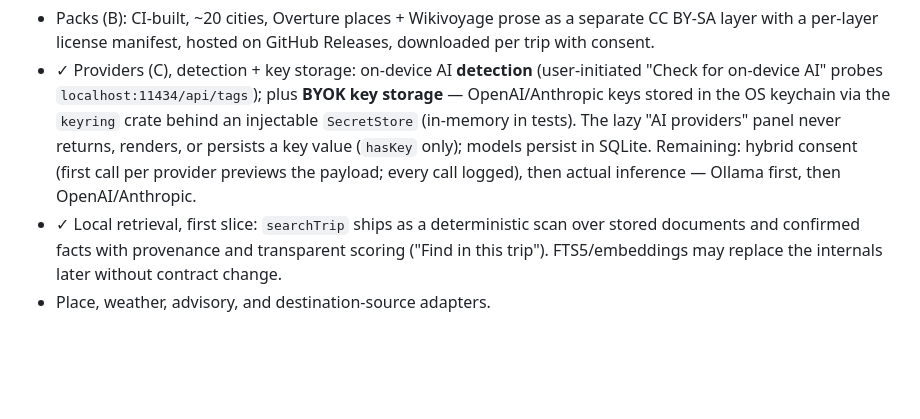
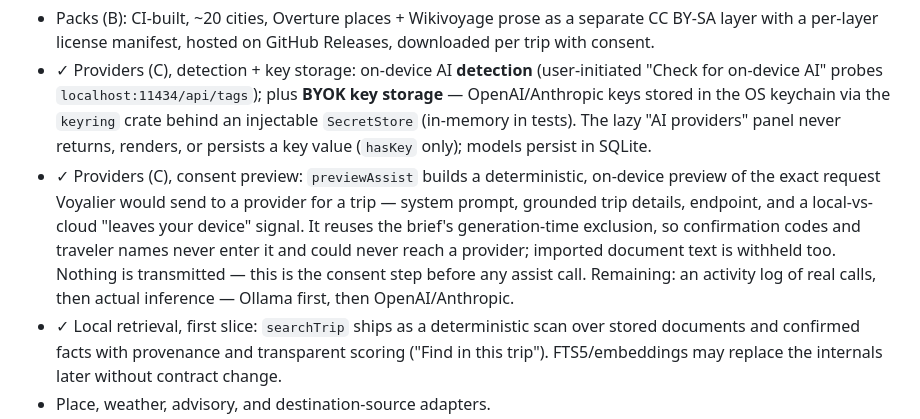
Before and after one commit to udhawan97/Voyalier, a Markdown page: docs/roadmap/ROADMAP.md, the part around the change. Rendered like a GitHub page; blank space fills up the shorter version.

Commit message:
Docs: roadmap — AI request preview shipped (Phase 2C consent step)
Co-Authored-By: Claude Opus 4.8 <noreply@anthropic.com>

```diff
--- a/docs/roadmap/ROADMAP.md
+++ b/docs/roadmap/ROADMAP.md
@@ -64,9 +64,15 @@ Contract surface proposed in ADR-0003; sequenced A (sourced readiness) → D
   plus **BYOK key storage** — OpenAI/Anthropic keys stored in the OS keychain
   via the `keyring` crate behind an injectable `SecretStore` (in-memory in
   tests). The lazy "AI providers" panel never returns, renders, or persists a
-  key value (`hasKey` only); models persist in SQLite. Remaining: hybrid consent
-  (first call per provider previews the payload; every call logged), then actual
-  inference — Ollama first, then OpenAI/Anthropic.
+  key value (`hasKey` only); models persist in SQLite.
+- ✓ Providers (C), consent preview: `previewAssist` builds a deterministic,
+  on-device preview of the exact request Voyalier would send to a provider for
+  a trip — system prompt, grounded trip details, endpoint, and a local-vs-cloud
+  "leaves your device" signal. It reuses the brief's generation-time exclusion,
+  so confirmation codes and traveler names never enter it and could never reach
+  a provider; imported document text is withheld too. Nothing is transmitted —
+  this is the consent step before any assist call. Remaining: an activity log of
+  real calls, then actual inference — Ollama first, then OpenAI/Anthropic.
 - ✓ Local retrieval, first slice: `searchTrip` ships as a deterministic scan
   over stored documents and confirmed facts with provenance and transparent
   scoring ("Find in this trip"). FTS5/embeddings may replace the internals
```
